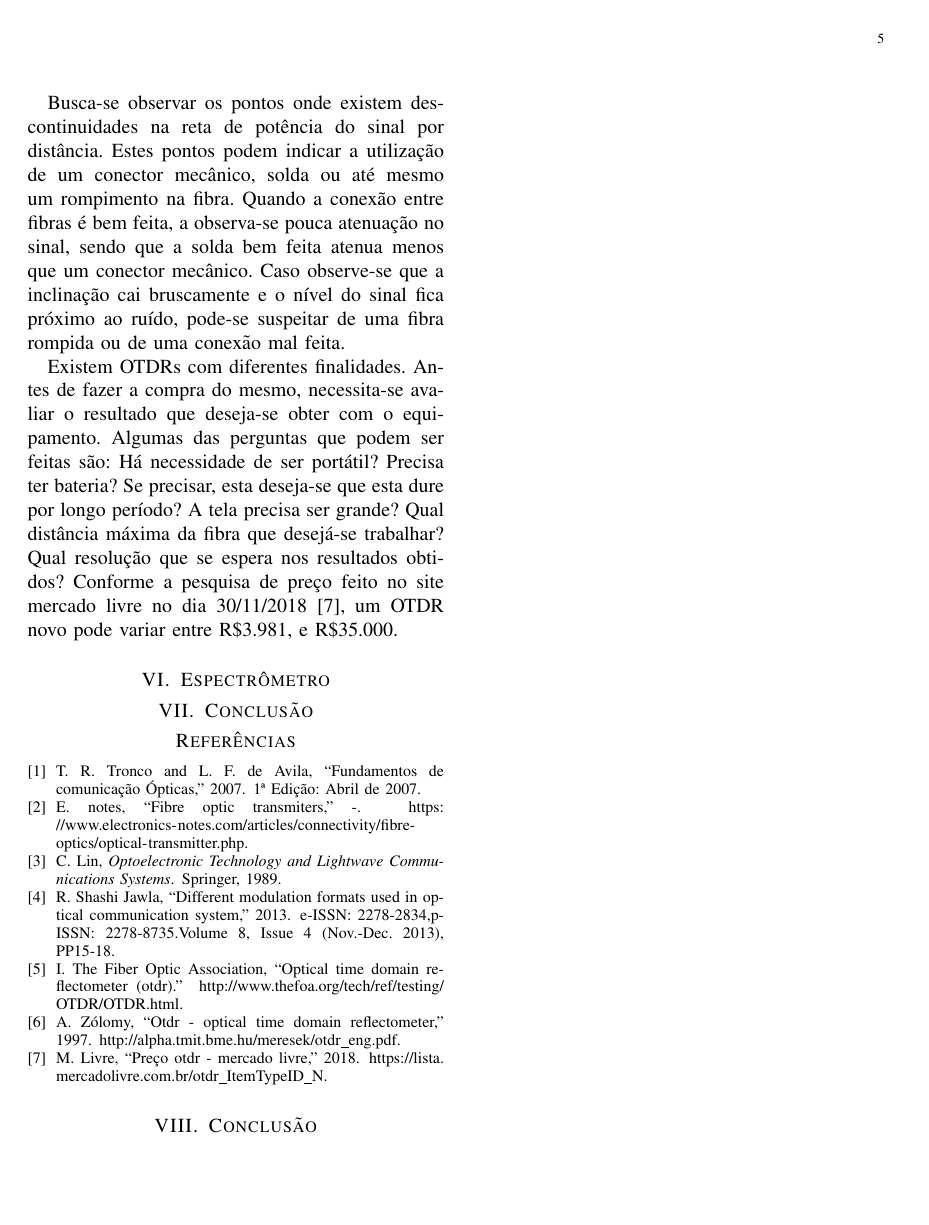
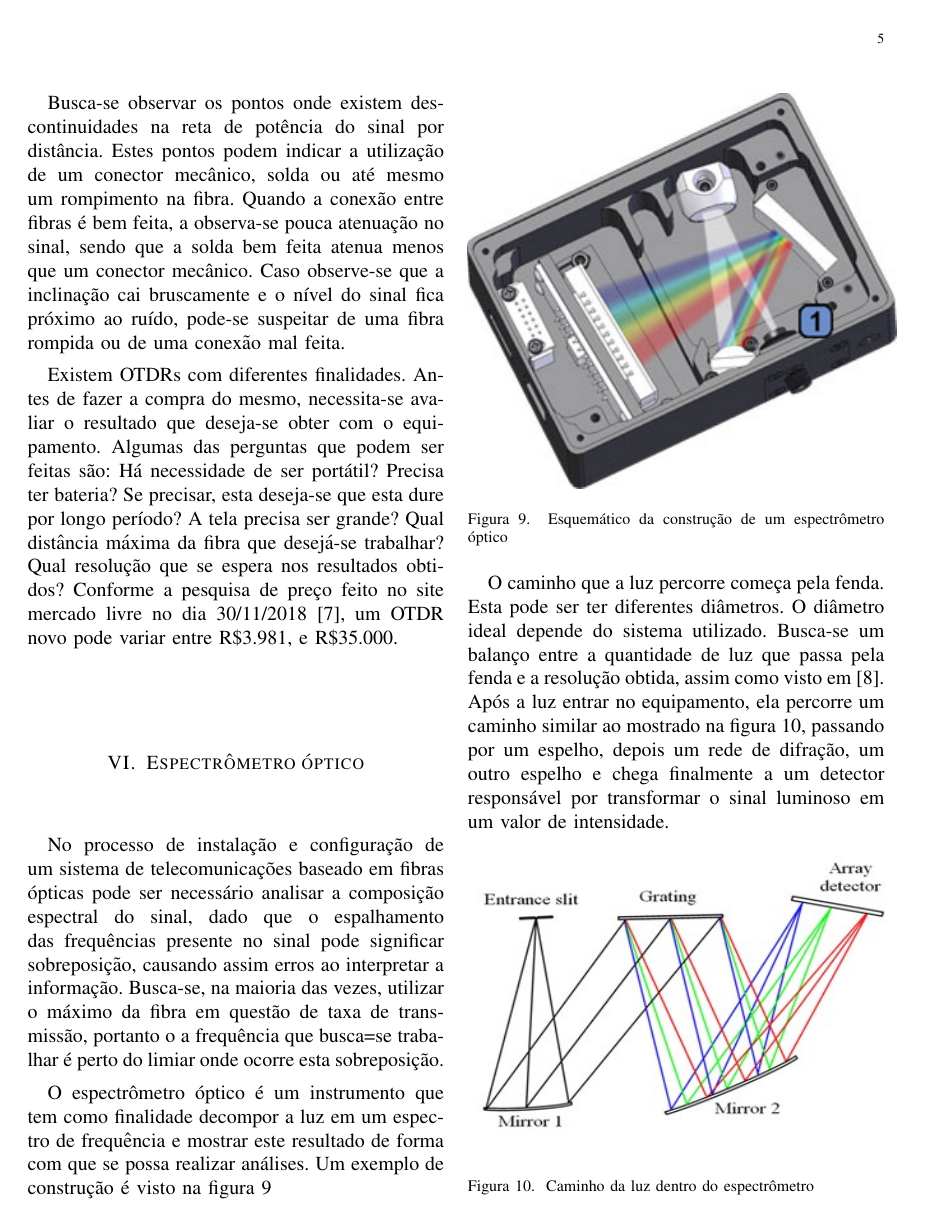
Before and after one commit to FelipeClaudio/Optoeletronica, a LaTeX paper (FibrasOticasEmTelecom.tex): page 5 of 5 before the commit and page 5 of 7 after it. Compiled offline with pdfLaTeX; a missing font is replaced by an installed copy or a similar font; a LaTeX package or settings file that is missing is left out.

Commit message:
[ADD] Seção sobre Espectrômetro

```diff
--- a/FibrasOticasEmTelecom.tex
+++ b/FibrasOticasEmTelecom.tex
@@ -180,5 +180,19 @@ Busca-se observar os pontos onde existem descontinuidades na reta de potência d
 
 Existem OTDRs com diferentes finalidades. Antes de fazer a compra do mesmo, necessita-se avaliar o resultado que deseja-se obter com o equipamento. Algumas das perguntas que podem ser feitas são: Há necessidade de ser portátil? Precisa ter bateria? Se precisar, esta deseja-se que esta dure por longo período? A tela precisa ser grande? Qual distância máxima da fibra que desejá-se trabalhar? Qual resolução que se espera nos resultados obtidos? Conforme a pesquisa de preço feito no site mercado livre no dia 30/11/2018 \cite{M_LIVRE}, um OTDR novo pode variar entre R\$3.981, e R\$35.000.
 
-\section{Espectrômetro}
+\section{Espectrômetro óptico}
+No processo de instalação e configuração de um sistema de telecomunicações baseado em fibras ópticas pode ser necessário analisar a composição espectral do sinal, dado que o espalhamento das frequências presente no sinal pode significar sobreposição, causando assim erros ao interpretar a informação. Busca-se, na maioria das vezes, utilizar o máximo da fibra em questão de taxa de transmissão, portanto o a frequência que busca=se trabalhar é perto do limiar onde ocorre esta sobreposição.
 
+O espectrômetro óptico é um instrumento que tem como finalidade decompor a luz em um espectro de frequência e mostrar este resultado de forma com que se possa realizar análises. Um exemplo de construção é visto na figura \ref{fig:espectrometro_esquematico}
+
+\begin{figure}[H]
+	\includegraphics[width=0.5\textwidth]{images/esquematico_espectrometro.jpeg}
+	\caption{Esquemático da construção de um espectrômetro óptico}
+	\label{fig:espectrometro_esquematico}
+\end{figure}
+
+O caminho que a luz percorre começa pela fenda. Esta pode ser ter diferentes diâmetros. O diâmetro ideal depende do sistema utilizado. Busca-se um balanço entre a quantidade de luz que passa pela fenda e a resolução obtida, assim como visto em \cite{SPECTROMETES}. Após a luz entrar no equipamento, ela percorre um caminho similar ao mostrado na figura \ref{fig:caminho_luz}, passando por um espelho, depois um rede de difração, um outro espelho e chega finalmente a um detector responsável por transformar o sinal luminoso em um valor de intensidade.
+
+\begin{figure}[H]
+	\includegraphics[width=0.5\textwidth, height=0.35\textwidth]{images/caminho_luz.jpg}
+	\caption{Caminho da luz dentro do espectrômetro}
```
Also changed, not shown: citations.bib (+6 -1 lines), images/banda_ccd.jpg (added), images/caminho_luz.jpg (added), images/esquematico_espectrometro.jpeg (added), images/resultado_espectrometro.jpg (added), FibrasOticasEmTelecom.tex (22 more changed lines).
